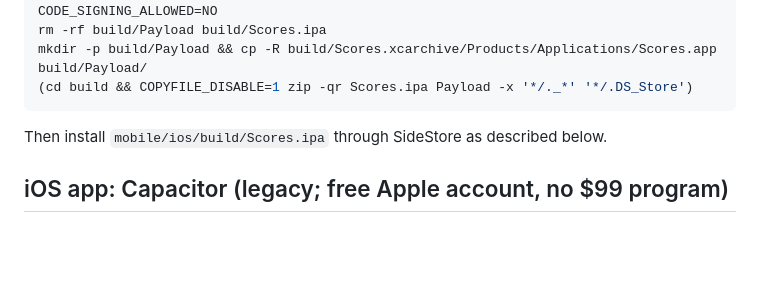
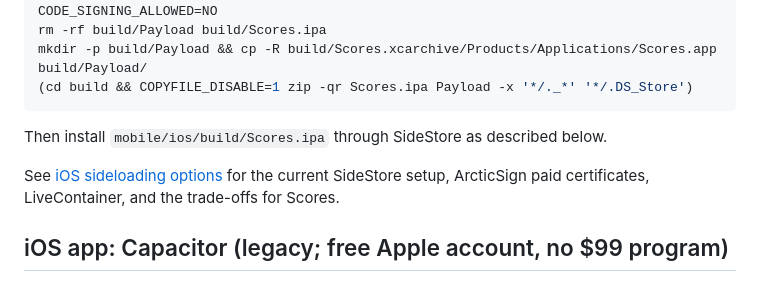
Before and after one commit to timblazing/scores, a Markdown page: README.md, the part around the change. Drawn GitHub-style; blank space fills up the shorter version.

Commit message:
Document iOS sideloading options and trade-offs

```diff
--- a/README.md
+++ b/README.md
@@ -49,6 +49,8 @@ mkdir -p build/Payload && cp -R build/Scores.xcarchive/Products/Applications/Sco
 
 Then install `mobile/ios/build/Scores.ipa` through SideStore as described below.
 
+See [iOS sideloading options](docs/IOS_SIDELOADING.md) for the current SideStore setup, ArcticSign paid certificates, LiveContainer, and the trade-offs for Scores.
+
 ## iOS app: Capacitor (legacy; free Apple account, no $99 program)
 
 1. `pnpm ios` builds the web app (`--mode capacitor`, without the Cloudflare plugin), syncs it into `ios/`, and opens Xcode.
```
Also changed, not shown: docs/IOS_SIDELOADING.md (added, +100 -0 lines).
